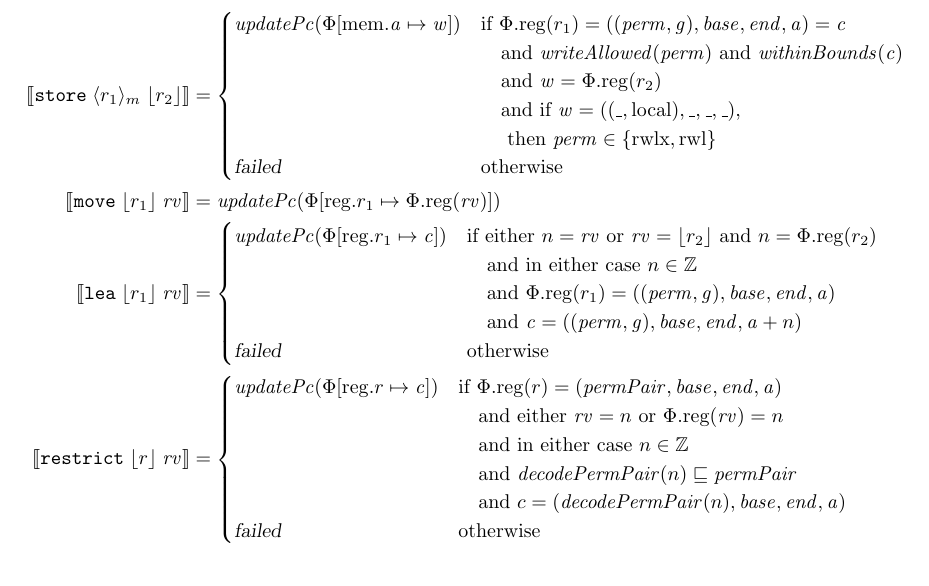
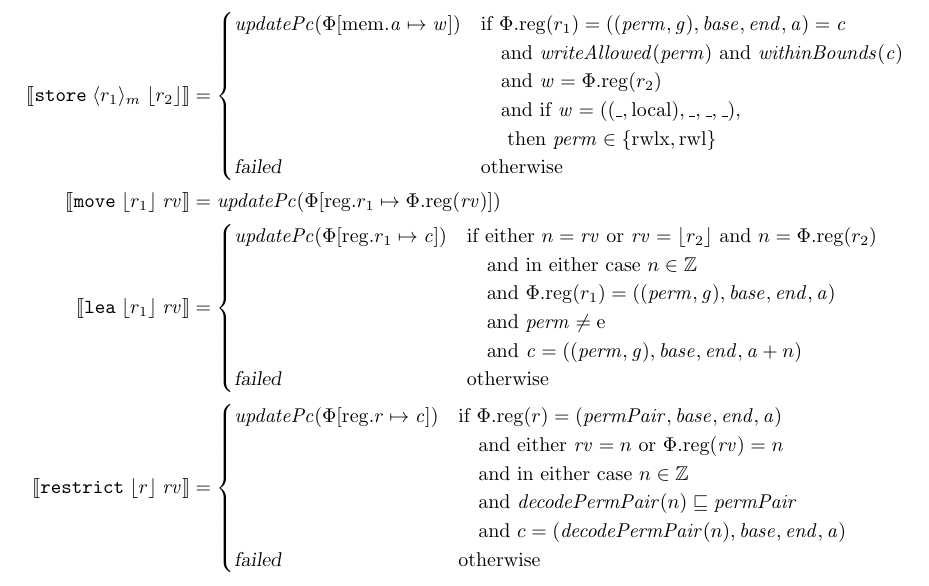
Before and after one commit to dominiquedevriese/capability-machine-reasoning-on-paper, a LaTeX document (local-capability-machine.tex): part of page 4 of 58, cut so that both start at the same text. Compiled offline with pdfLaTeX.

Commit message:
Fixed op sem bug permitting lea on enter cap.

```diff
--- a/local-capability-machine.tex
+++ b/local-capability-machine.tex
@@ -589,6 +589,7 @@ A number of functions and predicates used in the definition of $\sem{-}$ (define
                                                  \text{if either $n = \rv$ or $\rv = \refreg{r_2}$ and $n = \memreg(r_2)$} \\
                                                  \quad\text{and in either case $n \in \ints $} \\
                                                  \quad\text{and $\memreg(r_1) = \stdcap$}\\
+                                                 \quad\text{and $\perm \neq \entry$}\\
                                                  \quad\text{and $\var{c} = ((\perm,\gl),\start,\addrend,\addr + n)$}
                                                \end{array}\\
                                                \failed               & \text{otherwise}
```
